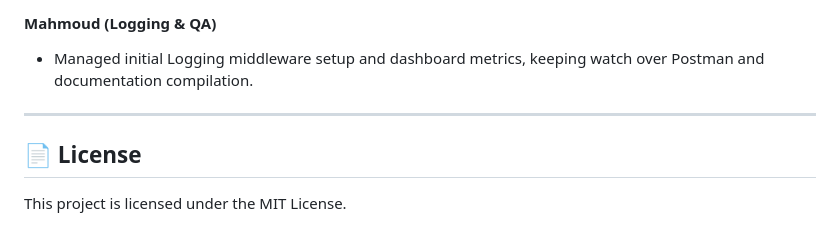
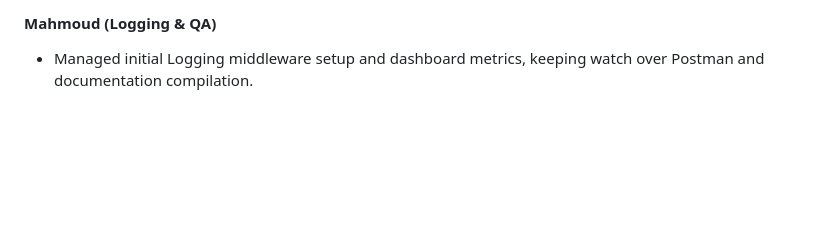
Before and after one commit to tony0990/e-commerce-website, a Markdown page: README.md, the part around the change. Rendered like a GitHub page; blank space fills up the shorter version.

```diff
--- a/README.md
+++ b/README.md
@@ -170,8 +170,3 @@ docker-compose exec api python scripts/create_admin.py
 
 #### Mahmoud (Logging & QA)
 - Managed initial Logging middleware setup and dashboard metrics, keeping watch over Postman and documentation compilation.
-
----
-
-## 📄 License
-This project is licensed under the MIT License.
```
